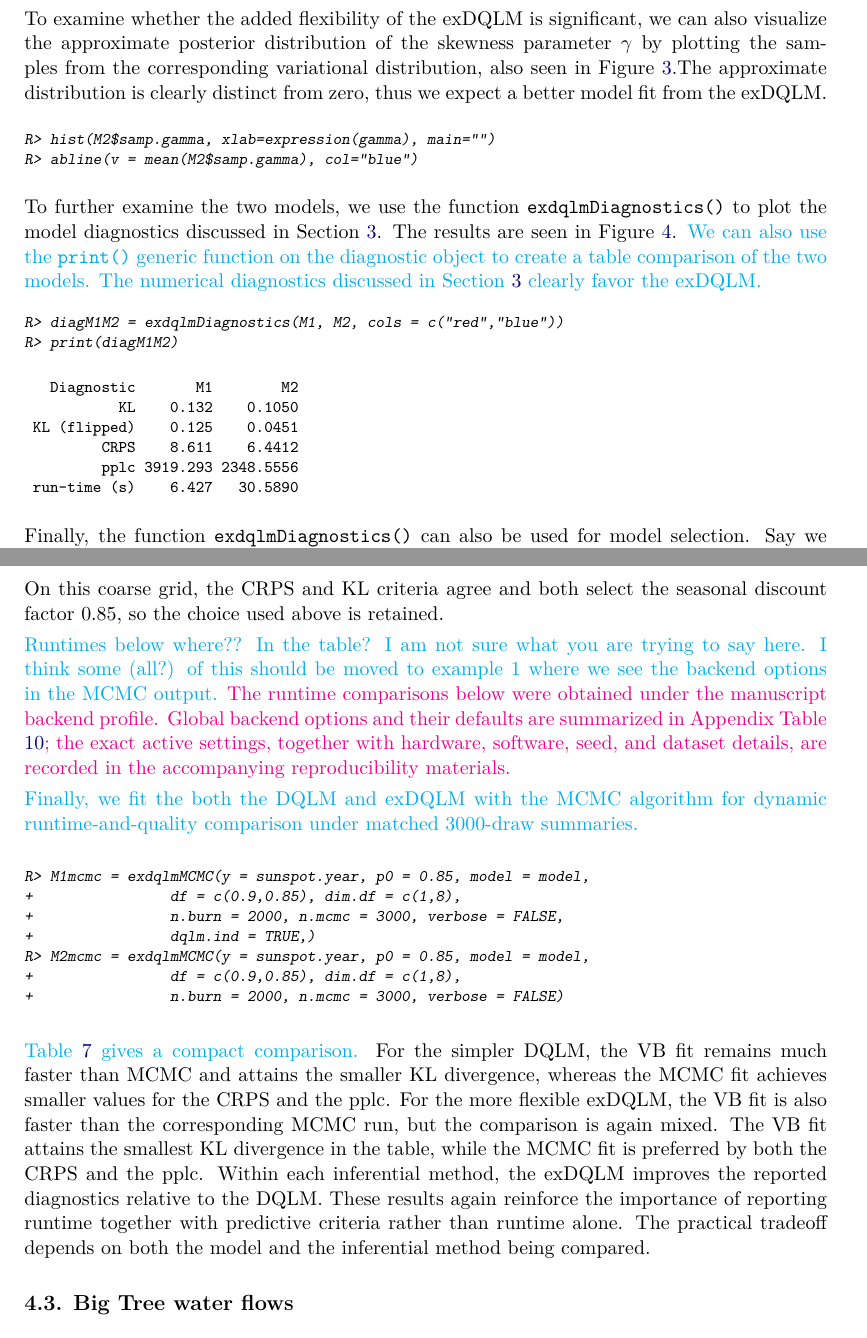
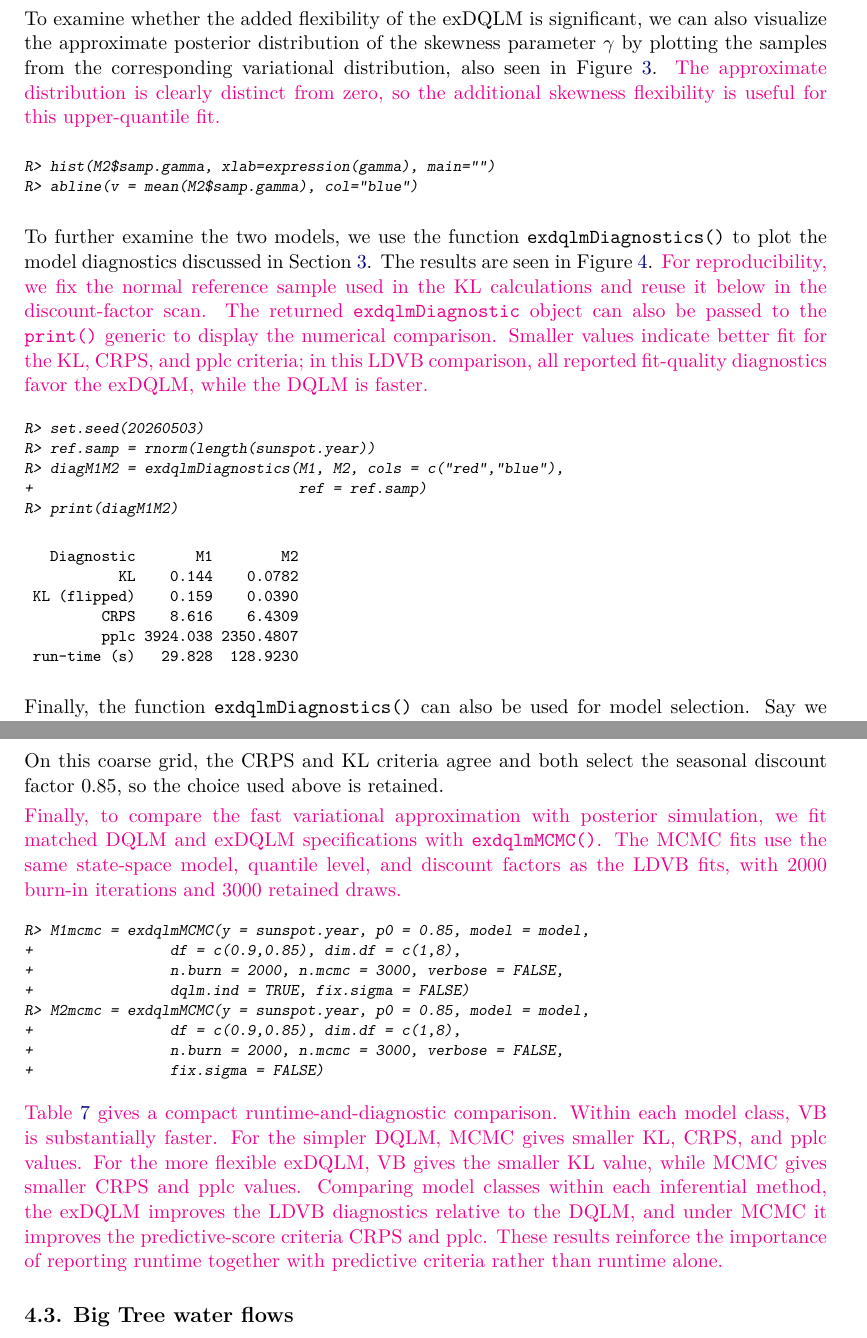
Before and after one commit to AntonioAPDL/exdqlm---Article, a LaTeX document (article4.tex): two parts of pages 19 and 20 of 36, joined at a grey line, cut so that both start at the same text. Compiled offline with pdfLaTeX.

Commit message:
Resolve Example 2 diagnostics review

```diff
--- a/article4.tex
+++ b/article4.tex
@@ -760,7 +760,7 @@ R> legend("topleft", lty = 1, , bty = "n", col = c("red","blue"),legend = c("DQL
 \label{fig:ex2checks}
 \end{figure}
 
-To examine whether the added flexibility of the exDQLM is significant, we can also visualize the approximate posterior distribution of the skewness parameter $\gamma$ by plotting the samples from the corresponding variational distribution, also seen in Figure \ref{fig:ex2quant}.The approximate distribution is clearly distinct from zero, thus we expect a better model fit from the exDQLM.
+To examine whether the added flexibility of the exDQLM is significant, we can also visualize the approximate posterior distribution of the skewness parameter $\gamma$ by plotting the samples from the corresponding variational distribution, also seen in Figure \ref{fig:ex2quant}. \aA{The approximate distribution is clearly distinct from zero, so the additional skewness flexibility is useful for this upper-quantile fit.}
 
 \begin{CodeChunk}
 \begin{CodeInput}
@@ -769,21 +769,24 @@ R> abline(v = mean(M2$samp.gamma), col="blue")
 \end{CodeInput}
 \end{CodeChunk}
 
-To further examine the two models, we use the function \code{exdqlmDiagnostics()} to plot the model diagnostics discussed in Section \ref{sec:diags}. The results are seen in Figure \ref{fig:ex2checks}. \RB{We can also use the \code{print()} generic function on the diagnostic object to create a table comparison of the two models. The numerical diagnostics discussed in Section \ref{sec:diags} clearly favor the exDQLM.}
+To further examine the two models, we use the function \code{exdqlmDiagnostics()} to plot the model diagnostics discussed in Section \ref{sec:diags}. The results are seen in Figure \ref{fig:ex2checks}. \aA{For reproducibility, we fix the normal reference sample used in the KL calculations and reuse it below in the discount-factor scan. The returned \code{exdqlmDiagnostic} object can also be passed to the \code{print()} generic to display the numerical comparison. Smaller values indicate better fit for the KL, CRPS, and pplc criteria; in this LDVB comparison, all reported fit-quality diagnostics favor the exDQLM, while the DQLM is faster.}
 % fig:ex2checks
 % R> par(mfrow=c(2,3))
 \begin{CodeChunk}
 \begin{CodeInput}
-R> diagM1M2 = exdqlmDiagnostics(M1, M2, cols = c("red","blue"))
+R> set.seed(20260503)
+R> ref.samp = rnorm(length(sunspot.year))
+R> diagM1M2 = exdqlmDiagnostics(M1, M2, cols = c("red","blue"),
++                               ref = ref.samp)
 R> print(diagM1M2)
 \end{CodeInput}
 \begin{CodeOutput}
    Diagnostic       M1        M2
-           KL    0.132    0.1050
- KL (flipped)    0.125    0.0451
-         CRPS    8.611    6.4412
-         pplc 3919.293 2348.5556
- run-time (s)    6.427   30.5890
+           KL    0.144    0.0782
+ KL (flipped)    0.159    0.0390
+         CRPS    8.616    6.4309
+         pplc 3924.038 2350.4807
+ run-time (s)   29.828  128.9230
 \end{CodeOutput}
 \end{CodeChunk}
 
@@ -823,7 +825,20 @@ R> possible.dfs[which.min(metrics[, "CRPS"]),]
 \end{CodeChunk}
 On this coarse grid, the CRPS and KL criteria agree and both select the seasonal discount factor \(0.85\), so the choice used above is retained.
 
-\RB{Runtimes below where?? In the table? I am not sure what you are trying to say here. I think some (all?) of this should be moved to example 1 where we see the backend options in the MCMC output. }\aA{The runtime comparisons below were obtained under the manuscript backend profile. Global backend options and their defaults are summarized in Appendix Table \ref{tab:backendopts}; the exact active settings, together with hardware, software, seed, and dataset details, are recorded in the accompanying reproducibility materials.}
+\aA{Finally, to compare the fast variational approximation with posterior simulation, we fit matched DQLM and exDQLM specifications with \code{exdqlmMCMC()}. The MCMC fits use the same state-space model, quantile level, and discount factors as the LDVB fits, with 2000 burn-in iterations and 3000 retained draws.}
+
+\begin{CodeChunk}
+\begin{CodeInput}
+R> M1mcmc = exdqlmMCMC(y = sunspot.year, p0 = 0.85, model = model,
++                df = c(0.9,0.85), dim.df = c(1,8),
++                n.burn = 2000, n.mcmc = 3000, verbose = FALSE,
++                dqlm.ind = TRUE, fix.sigma = FALSE)
+R> M2mcmc = exdqlmMCMC(y = sunspot.year, p0 = 0.85, model = model,
++                df = c(0.9,0.85), dim.df = c(1,8),
++                n.burn = 2000, n.mcmc = 3000, verbose = FALSE,
++                fix.sigma = FALSE)
+\end{CodeInput}
+\end{CodeChunk}
 
 \begin{table}[t!]
 \centering
@@ -843,21 +858,7 @@ On this coarse grid, the CRPS and KL criteria agree and both select the seasonal
 \label{tab:ex2bench}
 \end{table}
 
-\RB{Finally, we fit the both the DQLM and exDQLM with the MCMC algorithm for dynamic runtime-and-quality comparison under matched 3000-draw summaries.}
-
-\begin{CodeChunk}
-\begin{CodeInput}
-R> M1mcmc = exdqlmMCMC(y = sunspot.year, p0 = 0.85, model = model,
-+                df = c(0.9,0.85), dim.df = c(1,8),
-+                n.burn = 2000, n.mcmc = 3000, verbose = FALSE,
-+                dqlm.ind = TRUE,)
-R> M2mcmc = exdqlmMCMC(y = sunspot.year, p0 = 0.85, model = model,
-+                df = c(0.9,0.85), dim.df = c(1,8),
-+                n.burn = 2000, n.mcmc = 3000, verbose = FALSE)
-\end{CodeInput}
-\end{CodeChunk}
-
-\RB{Table \ref{tab:ex2bench} gives a compact comparison.} For the simpler DQLM, the VB fit remains much faster than MCMC and attains the smaller KL divergence, whereas the MCMC fit achieves smaller values for the CRPS and the pplc. For the more flexible exDQLM, the VB fit is also faster than the corresponding MCMC run, but the comparison is again mixed. The VB fit attains the smallest KL divergence in the table, while the MCMC fit is preferred by both the CRPS and the pplc. Within each inferential method, the exDQLM improves the reported diagnostics relative to the DQLM. These results again reinforce the importance of reporting runtime together with predictive criteria rather than runtime alone. The practical tradeoff depends on both the model and the inferential method being compared.
+\aA{Table \ref{tab:ex2bench} gives a compact runtime-and-diagnostic comparison. Within each model class, VB is substantially faster. For the simpler DQLM, MCMC gives smaller KL, CRPS, and pplc values. For the more flexible exDQLM, VB gives the smaller KL value, while MCMC gives smaller CRPS and pplc values. Comparing model classes within each inferential method, the exDQLM improves the LDVB diagnostics relative to the DQLM, and under MCMC it improves the predictive-score criteria CRPS and pplc. These results reinforce the importance of reporting runtime together with predictive criteria rather than runtime alone.}
 
 %%%%%%%%%%%%%%%%%%%%%%%%%%%%%%%%%%%%%%%%%
 %%%%%%%%%%%%%%%%%%%%%%%%%%%%%%%%%%%%%%%%%
```
Also changed, not shown: article4.tex (9 more changed lines).
